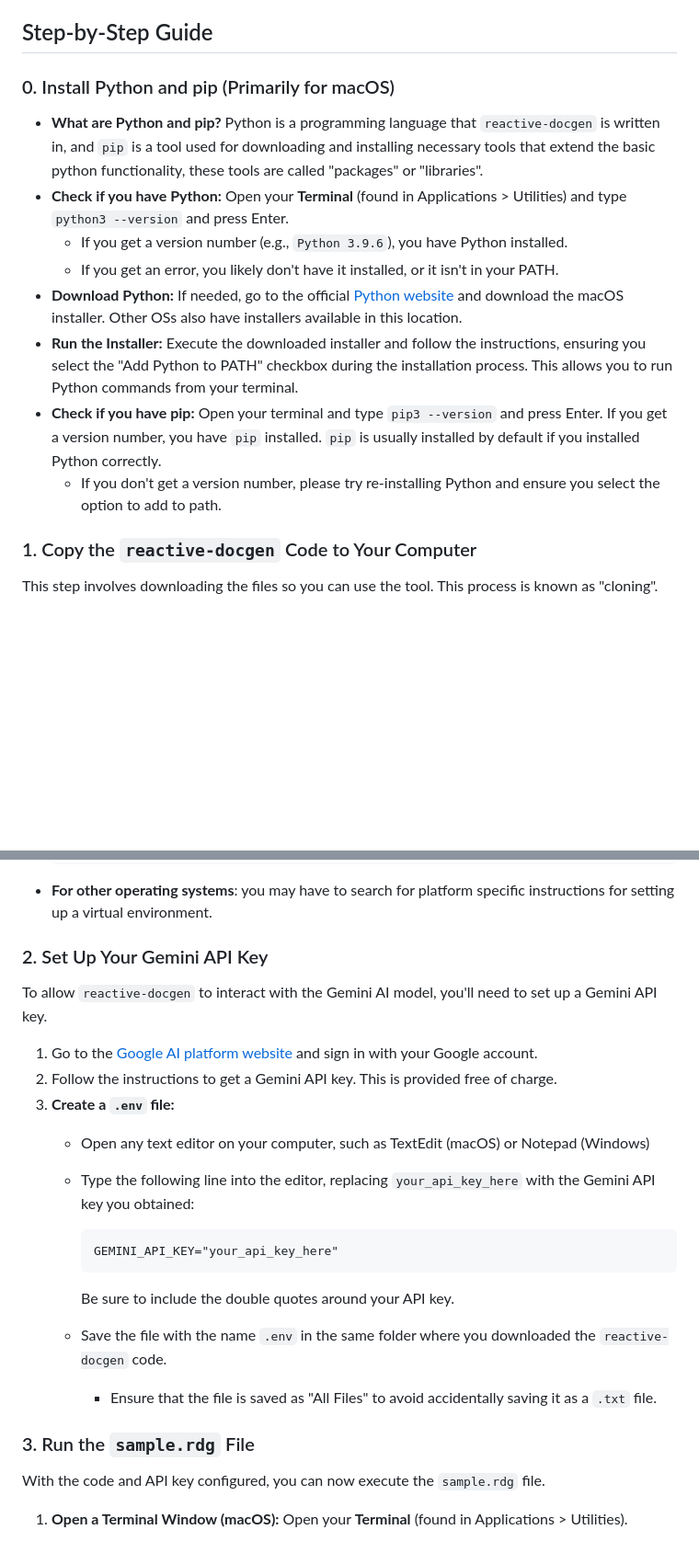
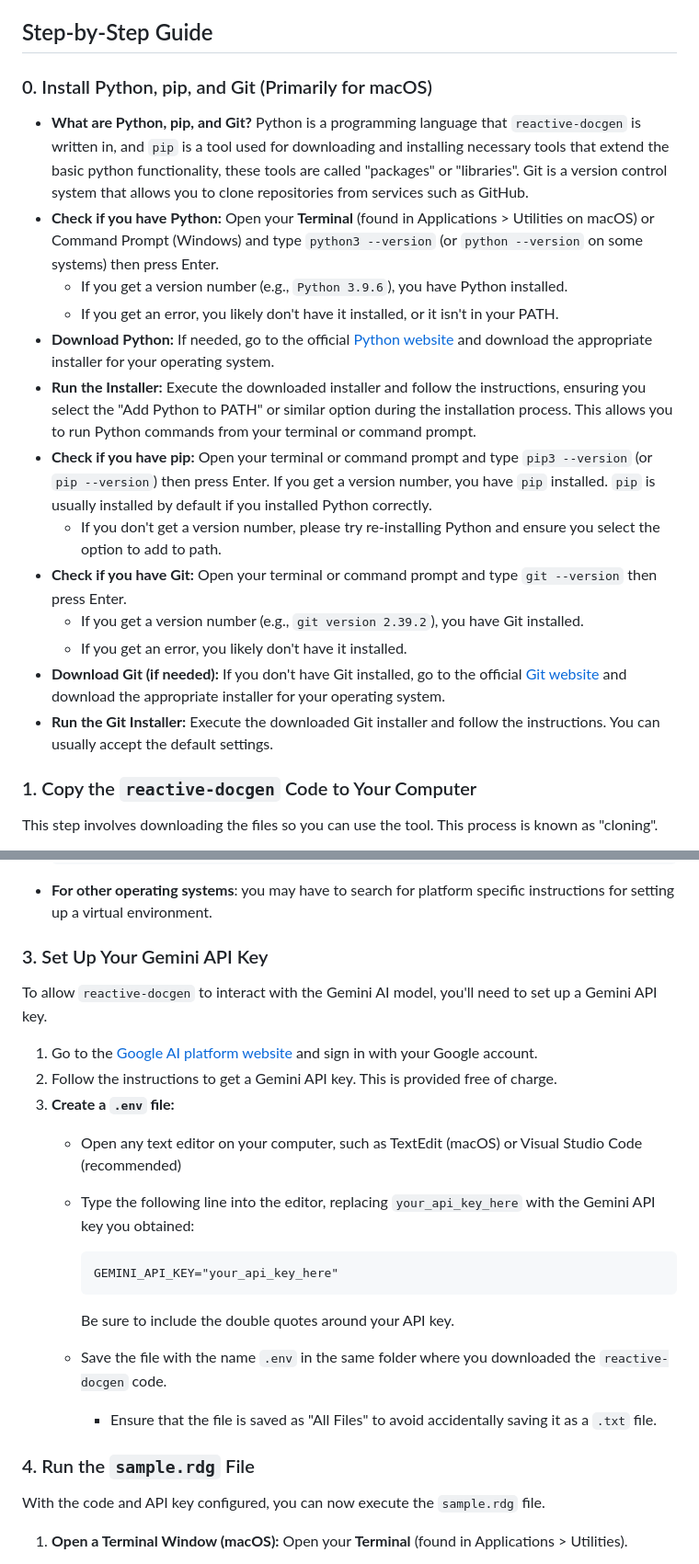
Before and after one commit to tsleung/reactive-docgen, a Markdown page: detailed-setup.md, 2 parts joined by grey strips. Shown at 92% size. Rendered like a GitHub page; blank space fills up the shorter version.

Commit message:
Updated repo

````diff
--- a/detailed-setup.md
+++ b/detailed-setup.md
@@ -12,16 +12,21 @@ Welcome to `reactive-docgen`! This tool empowers you to generate text files by p
 
 ## Step-by-Step Guide
 
-### 0. Install Python and pip (Primarily for macOS)
+### 0. Install Python, pip, and Git (Primarily for macOS)
 
-*   **What are Python and pip?** Python is a programming language that `reactive-docgen` is written in, and `pip` is a tool used for downloading and installing necessary tools that extend the basic python functionality, these tools are called "packages" or "libraries".
-*   **Check if you have Python:** Open your **Terminal** (found in Applications > Utilities) and type `python3 --version` and press Enter.
+*   **What are Python, pip, and Git?** Python is a programming language that `reactive-docgen` is written in, and `pip` is a tool used for downloading and installing necessary tools that extend the basic python functionality, these tools are called "packages" or "libraries". Git is a version control system that allows you to clone repositories from services such as GitHub.
+*   **Check if you have Python:** Open your **Terminal** (found in Applications > Utilities on macOS) or Command Prompt (Windows) and type `python3 --version` (or `python --version` on some systems) then press Enter.
     *   If you get a version number (e.g., `Python 3.9.6`), you have Python installed.
     *   If you get an error, you likely don't have it installed, or it isn't in your PATH.
-*   **Download Python:** If needed, go to the official [Python website](https://www.python.org/downloads/) and download the macOS installer. Other OSs also have installers available in this location.
-*   **Run the Installer:** Execute the downloaded installer and follow the instructions, ensuring you select the "Add Python to PATH" checkbox during the installation process. This allows you to run Python commands from your terminal.
-*   **Check if you have pip:** Open your terminal and type `pip3 --version` and press Enter. If you get a version number, you have `pip` installed. `pip` is usually installed by default if you installed Python correctly.
+*   **Download Python:** If needed, go to the official [Python website](https://www.python.org/downloads/) and download the appropriate installer for your operating system.
+*   **Run the Installer:** Execute the downloaded installer and follow the instructions, ensuring you select the "Add Python to PATH" or similar option during the installation process. This allows you to run Python commands from your terminal or command prompt.
+*   **Check if you have pip:** Open your terminal or command prompt and type `pip3 --version` (or `pip --version`) then press Enter. If you get a version number, you have `pip` installed. `pip` is usually installed by default if you installed Python correctly.
     *   If you don't get a version number, please try re-installing Python and ensure you select the option to add to path.
+*   **Check if you have Git:** Open your terminal or command prompt and type `git --version` then press Enter.
+    *   If you get a version number (e.g., `git version 2.39.2`), you have Git installed.
+    *   If you get an error, you likely don't have it installed.
+*   **Download Git (if needed):** If you don't have Git installed, go to the official [Git website](https://git-scm.com/downloads) and download the appropriate installer for your operating system.
+*   **Run the Git Installer:** Execute the downloaded Git installer and follow the instructions. You can usually accept the default settings.
 
 ### 1. Copy the `reactive-docgen` Code to Your Computer
 
@@ -58,14 +63,14 @@ This step involves downloading the files so you can use the tool. This process i
     ```
  *   **For other operating systems**: you may have to search for platform specific instructions for setting up a virtual environment.
 
-### 2. Set Up Your Gemini API Key
+### 3. Set Up Your Gemini API Key
 
 To allow `reactive-docgen` to interact with the Gemini AI model, you'll need to set up a Gemini API key.
 
 1.  Go to the [Google AI platform website](https://ai.google.dev/) and sign in with your Google account.
 2.  Follow the instructions to get a Gemini API key. This is provided free of charge.
 3.  **Create a `.env` file:**
-    *   Open any text editor on your computer, such as TextEdit (macOS) or Notepad (Windows)
+    *   Open any text editor on your computer, such as TextEdit (macOS) or Visual Studio Code (recommended)
     *   Type the following line into the editor, replacing `your_api_key_here` with the Gemini API key you obtained:
 
         ```
@@ -76,7 +81,7 @@ To allow `reactive-docgen` to interact with the Gemini AI model, you'll need to
     *   Save the file with the name `.env` in the same folder where you downloaded the `reactive-docgen` code.
         *   Ensure that the file is saved as "All Files" to avoid accidentally saving it as a `.txt` file.
 
-### 3. Run the `sample.rdg` File
+### 4. Run the `sample.rdg` File
 
 With the code and API key configured, you can now execute the `sample.rdg` file.
 
````
Also changed, not shown: other parts of detailed-setup.md (+2 -2 lines).
